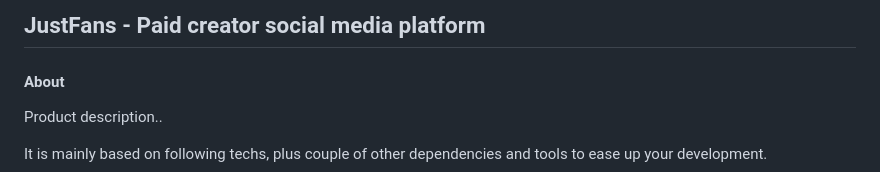
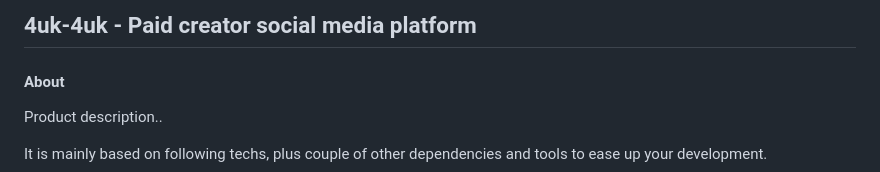
Before and after one commit to 4uk4ukphpnew/4uk4uk-1, a Markdown page: README.md, the part around the change. Rendered like a GitHub page.

Commit message:
4uk4ukedittxt

```diff
--- a/README.md
+++ b/README.md
@@ -1,4 +1,4 @@
-## JustFans - Paid creator social media platform
+## 4uk-4uk - Paid creator social media platform
 
 #### About
 
```
